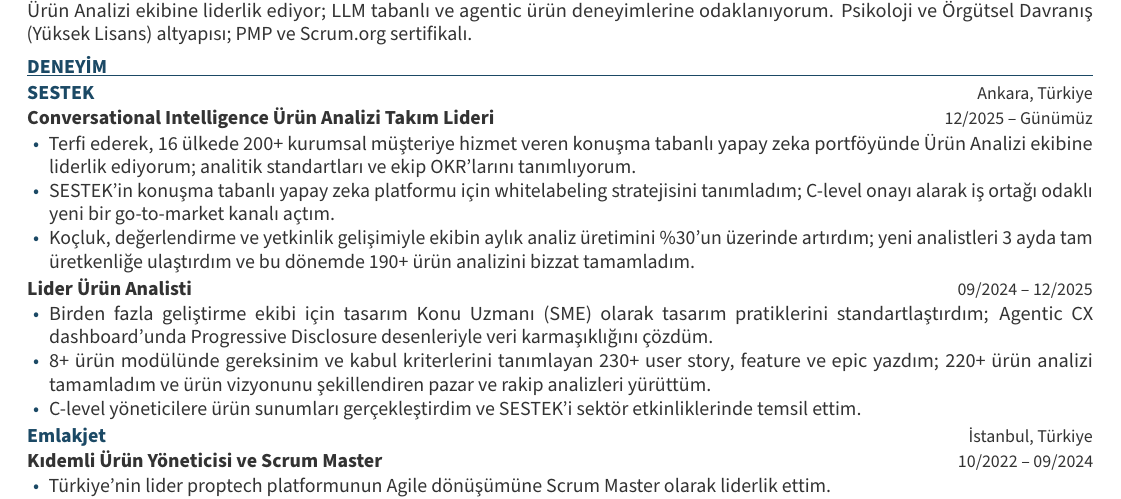
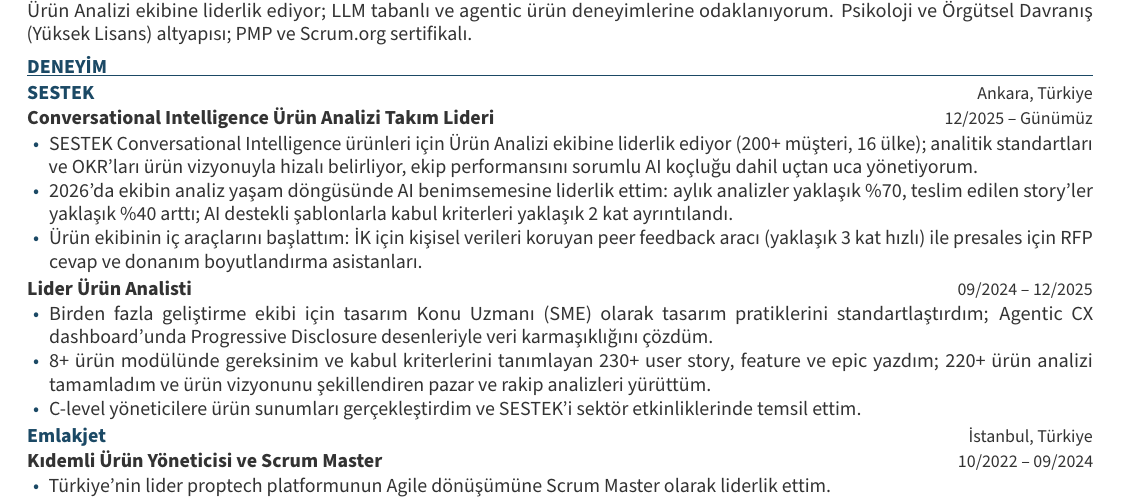
Before and after one commit to berkayvuran/berkayvuran.github.io, a LaTeX document (assets/appendices/berkay-vuran-ozgecmis.tex): part of the page, cut so that both start at the same text. Compiled offline with pdfLaTeX.

Commit message:
Update SESTEK role bullets in resume and ozgecmis (tex + pdf)
Co-Authored-By: Claude Sonnet 5.5 <noreply@anthropic.com>

```diff
--- a/assets/appendices/berkay-vuran-ozgecmis.tex
+++ b/assets/appendices/berkay-vuran-ozgecmis.tex
@@ -73,9 +73,9 @@
 \company{\href{https://www.sestek.com}{SESTEK}}{}{Ankara, Türkiye}
 \rolel{Conversational Intelligence Ürün Analizi Takım Lideri}{12/2025 -- Günümüz}
 \begin{itemize}
-  \item Terfi ederek, 16 ülkede 200+ kurumsal müşteriye hizmet veren konuşma tabanlı yapay zeka portföyünde Ürün Analizi ekibine liderlik ediyorum; analitik standartları ve ekip OKR'larını tanımlıyorum.
-  \item SESTEK'in konuşma tabanlı yapay zeka platformu için whitelabeling stratejisini tanımladım; C-level onayı alarak iş ortağı odaklı yeni bir go-to-market kanalı açtım.
-  \item Koçluk, değerlendirme ve yetkinlik gelişimiyle ekibin aylık analiz üretimini \%30'un üzerinde artırdım; yeni analistleri 3 ayda tam üretkenliğe ulaştırdım ve bu dönemde 190+ ürün analizini bizzat tamamladım.
+  \item SESTEK Conversational Intelligence ürünleri için Ürün Analizi ekibine liderlik ediyor (200+ müşteri, 16 ülke); analitik standartları ve OKR'ları ürün vizyonuyla hizalı belirliyor, ekip performansını sorumlu AI koçluğu dahil uçtan uca yönetiyorum.
+  \item 2026'da ekibin analiz yaşam döngüsünde AI benimsemesine liderlik ettim: aylık analizler yaklaşık \%70, teslim edilen story'ler yaklaşık \%40 arttı; AI destekli şablonlarla kabul kriterleri yaklaşık 2 kat ayrıntılandı.
+  \item Ürün ekibinin iç araçlarını başlattım: İK için kişisel verileri koruyan peer feedback aracı (yaklaşık 3 kat hızlı) ile presales için RFP cevap ve donanım boyutlandırma asistanları.
 \end{itemize}
 \rolel{Lider Ürün Analisti}{09/2024 -- 12/2025}
 \begin{itemize}
```
Also changed, not shown: assets/appendices/berkay-vuran-resume.tex (+3 -3 lines), assets/appendices/berkay-vuran-ozgecmis.pdf, assets/appendices/berkay-vuran-resume.pdf.
